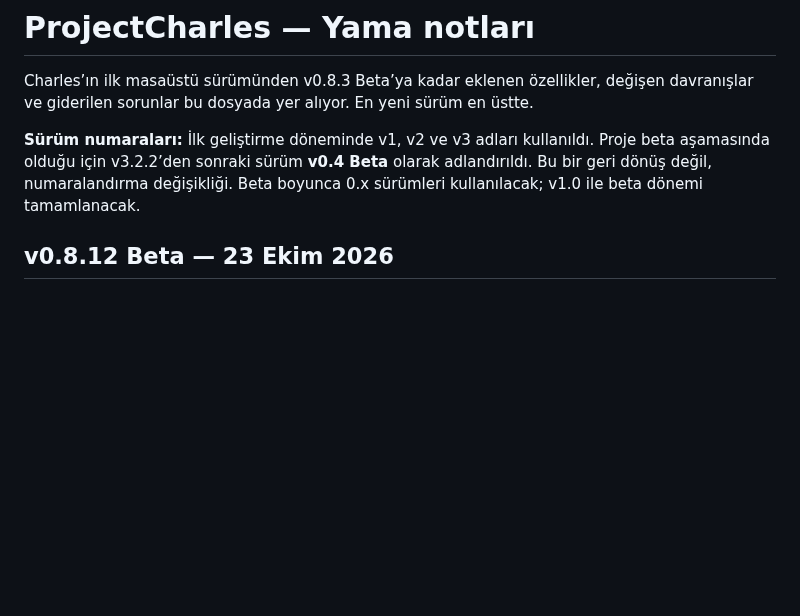
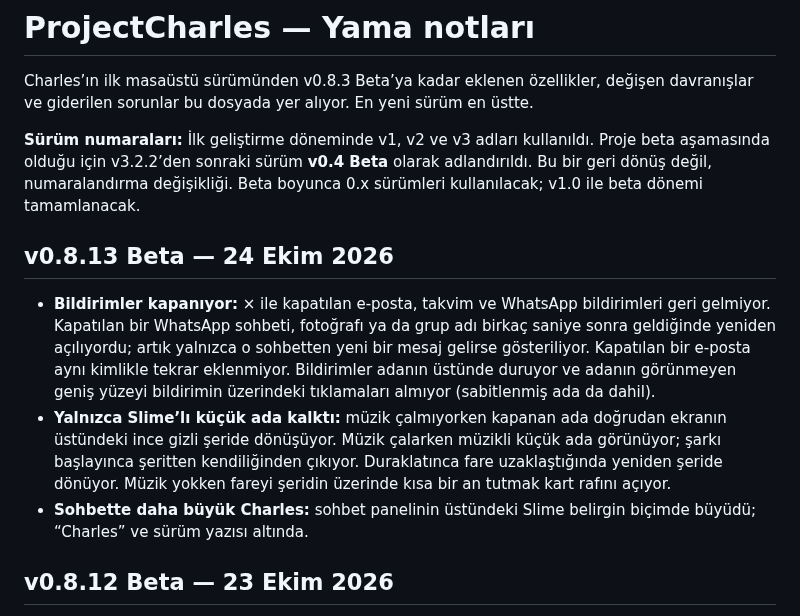
Before and after one commit to ardadgnyt/ProjectCharles, a Markdown page: CHANGELOG.md, the part around the change. Drawn GitHub-style; blank space fills up the shorter version.

```diff
--- a/CHANGELOG.md
+++ b/CHANGELOG.md
@@ -3,6 +3,12 @@
 Charles’ın ilk masaüstü sürümünden v0.8.3 Beta’ya kadar eklenen özellikler, değişen davranışlar ve giderilen sorunlar bu dosyada yer alıyor. En yeni sürüm en üstte.
 
 **Sürüm numaraları:** İlk geliştirme döneminde v1, v2 ve v3 adları kullanıldı. Proje beta aşamasında olduğu için v3.2.2’den sonraki sürüm **v0.4 Beta** olarak adlandırıldı. Bu bir geri dönüş değil, numaralandırma değişikliği. Beta boyunca 0.x sürümleri kullanılacak; v1.0 ile beta dönemi tamamlanacak.
+
+## v0.8.13 Beta — 24 Ekim 2026
+
+- **Bildirimler kapanıyor:** × ile kapatılan e-posta, takvim ve WhatsApp bildirimleri geri gelmiyor. Kapatılan bir WhatsApp sohbeti, fotoğrafı ya da grup adı birkaç saniye sonra geldiğinde yeniden açılıyordu; artık yalnızca o sohbetten yeni bir mesaj gelirse gösteriliyor. Kapatılan bir e-posta aynı kimlikle tekrar eklenmiyor. Bildirimler adanın üstünde duruyor ve adanın görünmeyen geniş yüzeyi bildirimin üzerindeki tıklamaları almıyor (sabitlenmiş ada da dahil).
+- **Yalnızca Slime’lı küçük ada kalktı:** müzik çalmıyorken kapanan ada doğrudan ekranın üstündeki ince gizli şeride dönüşüyor. Müzik çalarken müzikli küçük ada görünüyor; şarkı başlayınca şeritten kendiliğinden çıkıyor. Duraklatınca fare uzaklaştığında yeniden şeride dönüyor. Müzik yokken fareyi şeridin üzerinde kısa bir an tutmak kart rafını açıyor.
+- **Sohbette daha büyük Charles:** sohbet panelinin üstündeki Slime belirgin biçimde büyüdü; “Charles” ve sürüm yazısı altında.
 
 ## v0.8.12 Beta — 23 Ekim 2026
 
```
Also changed, not shown: README.md (+7 -6 lines), docs/images/island.png, docs/images/screens.png, 16 other files.
